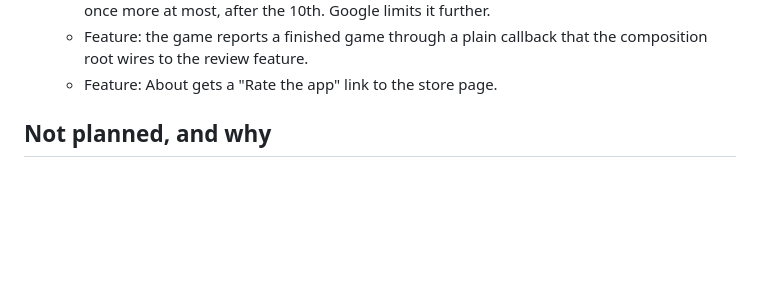
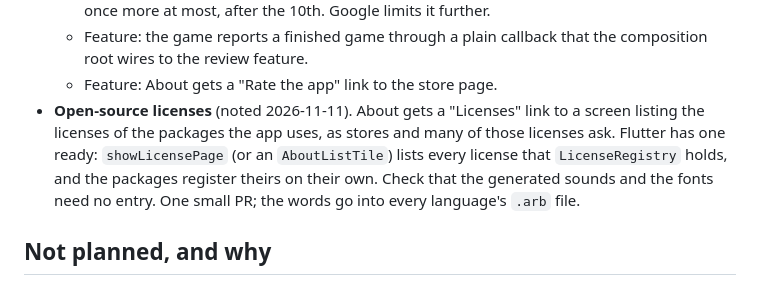
Before and after one commit to siempredelao/Cephalopod-Flutter, a Markdown page: tasks/plan.md, the part around the change. Rendered like a GitHub page; blank space fills up the shorter version.

Commit message:
docs(tasks): note an open-source licenses screen for M7
About will link to a page listing the licenses of the packages the app
uses. Flutter's showLicensePage draws it from LicenseRegistry.

Co-Authored-By: Claude Opus 5.5 <noreply@anthropic.com>
Claude-Session: https://claude.ai/code/session_01AxMpj4jUqQSdkvtzwGPPUn

```diff
--- a/tasks/plan.md
+++ b/tasks/plan.md
@@ -847,6 +847,13 @@ Acceptance (36b, 36c):
   - Feature: the game reports a finished game through a plain callback that
     the composition root wires to the review feature.
   - Feature: About gets a "Rate the app" link to the store page.
+- **Open-source licenses** (noted 2026-11-11). About gets a "Licenses" link
+  to a screen listing the licenses of the packages the app uses, as stores
+  and many of those licenses ask. Flutter has one ready: `showLicensePage`
+  (or an `AboutListTile`) lists every license that `LicenseRegistry` holds,
+  and the packages register theirs on their own. Check that the generated
+  sounds and the fonts need no entry. One small PR; the words go into every
+  language's `.arb` file.
 
 ## Not planned, and why
 
```
Also changed, not shown: tasks/todo.md (+1 -0 lines).
